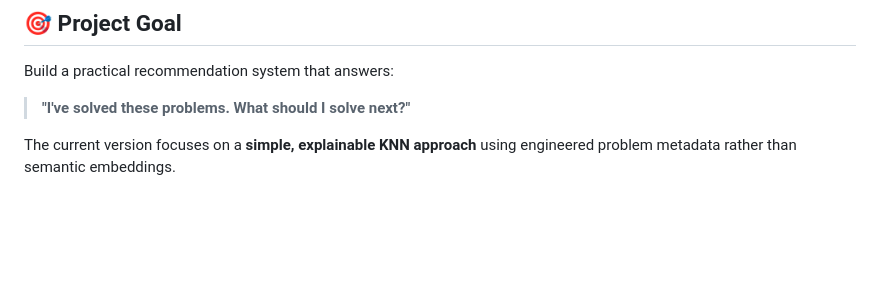
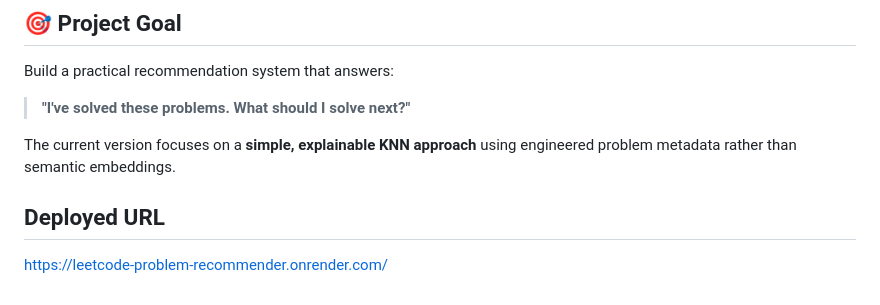
Before and after one commit to dev-lov-oper/Leetcode-Problem-Recommender-System, a Markdown page: README.md, the part around the change. Rendered like a GitHub page; blank space fills up the shorter version.

Commit message:
Update README with deployed URL
Added deployed URL for the project.

```diff
--- a/README.md
+++ b/README.md
@@ -234,3 +234,6 @@ Build a practical recommendation system that answers:
 > **"I've solved these problems. What should I solve next?"**
 
 The current version focuses on a **simple, explainable KNN approach** using engineered problem metadata rather than semantic embeddings.
+
+## Deployed URL
+https://leetcode-problem-recommender.onrender.com/
```
